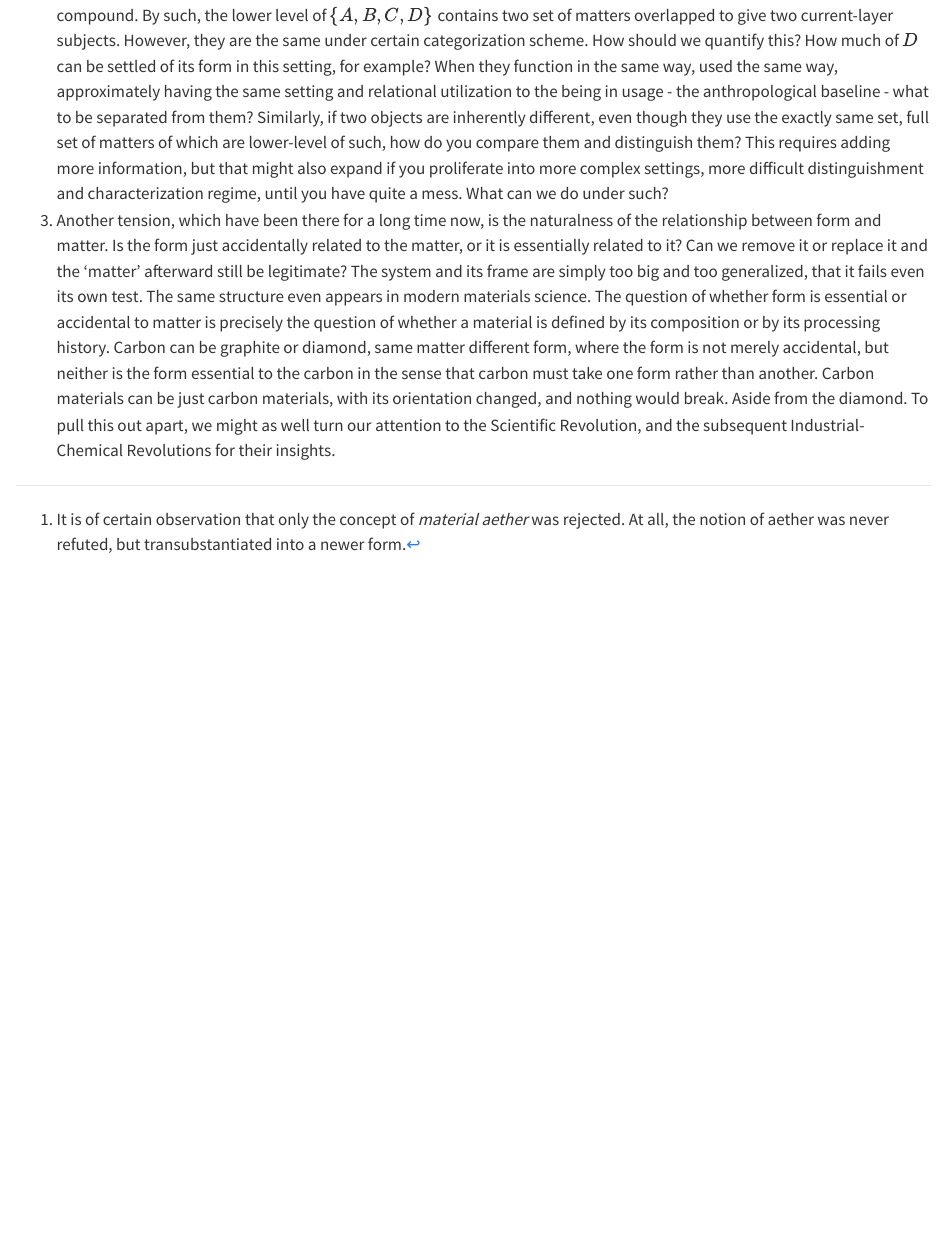
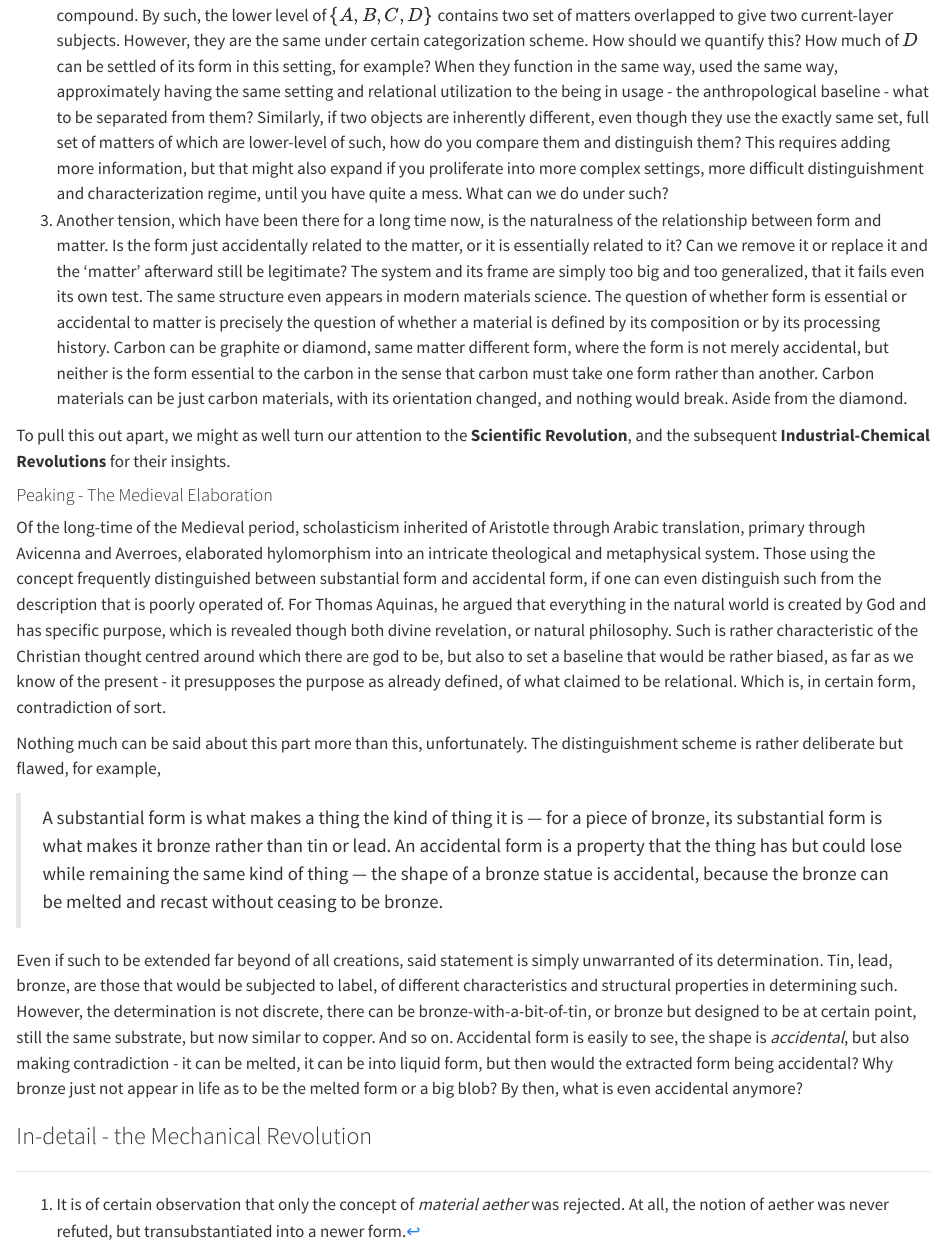
Before and after one commit to Amane-Fujimiya/MATE, a Quarto document (core/main/c1/c1.2.qmd): the page in a window 1100 px wide, from 4380 px down. Rendered offline with R 4.5, knitr and Pandoc in place of Quarto, with nearby package versions.

Commit message:
newcontent

```diff
--- a/core/main/c1/c1.2.qmd
+++ b/core/main/c1/c1.2.qmd
@@ -52,4 +52,18 @@ Speaking of such, then why this is not utilized now? It seems that the theory ca
 
 1. Firstly, Aristotle thinks of such as that,  if one pursues this hierarchy of matter far enough downwards, Aristotle believes that one will reach the four elements. The *presupposition* of the four elements is simply false and conditioned of the knowledge of the time. Even if right now we presuppose one for convenience, what can we even do? There exists no determinated origin point of which we can say where will we reach. Such is to abandon the *prime matter* itself, but that begs the question of how far can we go down?
 2. The theory still retains its **ontological paralysis**. Even if now we have been saying of the relational structure to be quite as good as it can be, the structure is paralyzed under its own statement. Suppose that $X$ is made of $A,B,C$. Similarly, $Y$ is made of $A,B,D$. Both $X,Y$ are variations of the same copper linage, or steel, which itself is currently known as a compound. By such, the lower level of $\{A,B,C,D\}$ contains two set of matters overlapped to give two current-layer subjects. However, they are the same under certain categorization scheme. How should we quantify this? How much of $D$ can be settled of its form in this setting, for example? When they function in the same way, used the same way, approximately having the same setting and relational utilization to the being in usage - the anthropological baseline - what to be separated from them? Similarly, if two objects are inherently different, even though they use the exactly same set, full set of matters of which are lower-level of such, how do you compare them and distinguish them? This requires adding more information, but that might also expand if you proliferate into more complex settings, more difficult distinguishment and characterization regime, until you have quite a mess. What can we do under such?
-3. Another tension, which have been there for a long time now, is the naturalness of the relationship between form and matter. Is the form just accidentally related to the matter, or it is essentially related to it? Can we remove it or replace it and the 'matter' afterward still be legitimate? The system and its frame are simply too big and too generalized, that it fails even its own test. The same structure even appears in modern materials science. The question of whether form is essential or accidental to matter is precisely the question of whether a material is defined by its composition or by its processing history. Carbon can be graphite or diamond, same matter different form, where the form is not merely accidental, but neither is the form essential to the carbon in the sense that carbon must take one form rather than another. Carbon materials can be just carbon materials, with its orientation changed, and nothing would break. Aside from the diamond. To pull this out apart, we might as well turn our attention to the Scientific Revolution, and the subsequent Industrial-Chemical Revolutions for their insights.
+3. Another tension, which have been there for a long time now, is the naturalness of the relationship between form and matter. Is the form just accidentally related to the matter, or it is essentially related to it? Can we remove it or replace it and the 'matter' afterward still be legitimate? The system and its frame are simply too big and too generalized, that it fails even its own test. The same structure even appears in modern materials science. The question of whether form is essential or accidental to matter is precisely the question of whether a material is defined by its composition or by its processing history. Carbon can be graphite or diamond, same matter different form, where the form is not merely accidental, but neither is the form essential to the carbon in the sense that carbon must take one form rather than another. Carbon materials can be just carbon materials, with its orientation changed, and nothing would break. Aside from the diamond.
+
+To pull this out apart, we might as well turn our attention to the **Scientific Revolution**, and the subsequent **Industrial-Chemical Revolutions** for their insights.
+
+#### Peaking - The Medieval Elaboration
+
+Of the long-time of the Medieval period, scholasticism inherited of Aristotle through Arabic translation, primary through Avicenna and Averroes, elaborated hylomorphism into an intricate theological and metaphysical system. Those using the concept frequently distinguished between substantial form and accidental form, if one can even distinguish such from the description that is poorly operated of. For Thomas Aquinas, he argued that everything in the natural world is created by God and has specific purpose, which is revealed though both divine revelation, or natural philosophy. Such is rather characteristic of the Christian thought centred around which there are god to be, but also to set a baseline that would be rather biased, as far as we know of the present - it presupposes the purpose as already defined, of what claimed to be relational. Which is, in certain form, contradiction of sort.
+
+Nothing much can be said about this part more than this, unfortunately. The distinguishment scheme is rather deliberate but flawed, for example,
+
+> A substantial form is what makes a thing the kind of thing it is — for a piece of bronze, its substantial form is what makes it bronze rather than tin or lead. An accidental form is a property that the thing has but could lose while remaining the same kind of thing — the shape of a bronze statue is accidental, because the bronze can be melted and recast without ceasing to be bronze.
+
+Even if such to be extended far beyond of all creations, said statement is simply unwarranted of its determination. Tin, lead, bronze, are those that would be subjected to label, of different characteristics and structural properties in determining such. However, the determination is not discrete, there can be bronze-with-a-bit-of-tin, or bronze but designed to be at certain point, still the same substrate, but now similar to copper. And so on. Accidental form is easily to see, the shape is *accidental*, but also making contradiction - it can be melted, it can be into liquid form, but then would the extracted form being accidental? Why bronze just not appear in life as to be the melted form or a big blob? By then, what is even accidental anymore?
+
+### In-detail - the Mechanical Revolution
--- a/core/style/custom.scss
+++ b/core/style/custom.scss
@@ -78,6 +78,9 @@ p strong, li strong {
   --teal-italic: #2392a8;
 }
 
+p em, li em {
+  color: var(--teal-italic);
+}
 
 :root {
   --dr-hue: 180deg;
```
Also changed, not shown: core/main/c2/c2.1.qmd (+3 -1 lines).
